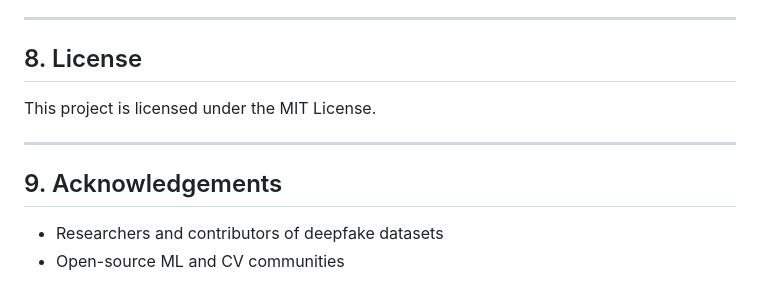
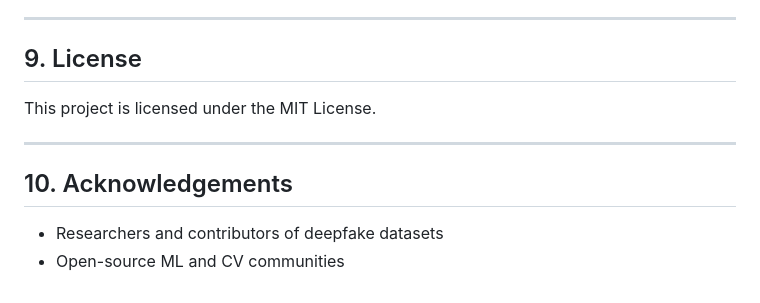
Before and after one commit to ramavataryadav/Deepfake-Video-Detection-using-Machine-Learning, a Markdown page: README.md, the part around one of its changes. Drawn GitHub-style.

```diff
--- a/README.md
+++ b/README.md
@@ -112,11 +114,11 @@ This directory consists of comprehensive project documentation covering the prob
 
 ---
 
-## 8. License
+## 9. License
 This project is licensed under the MIT License.
 
 ---
 
-## 9. Acknowledgements
+## 10. Acknowledgements
 - Researchers and contributors of deepfake datasets
 - Open-source ML and CV communities
```
Also changed, not shown: other parts of README.md (+4 -2 lines).
